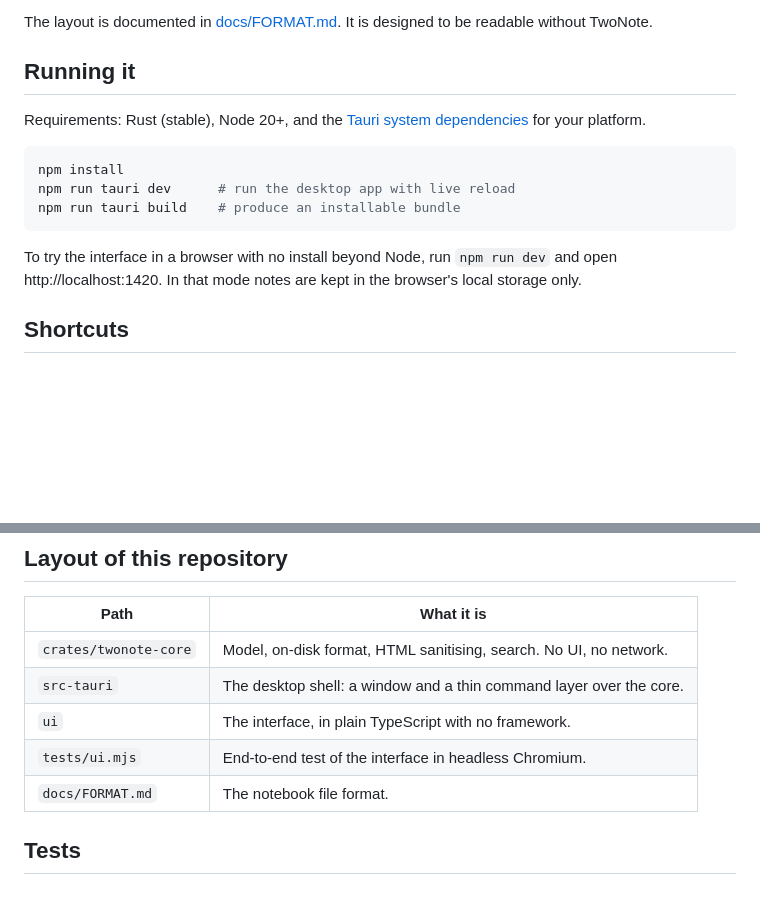
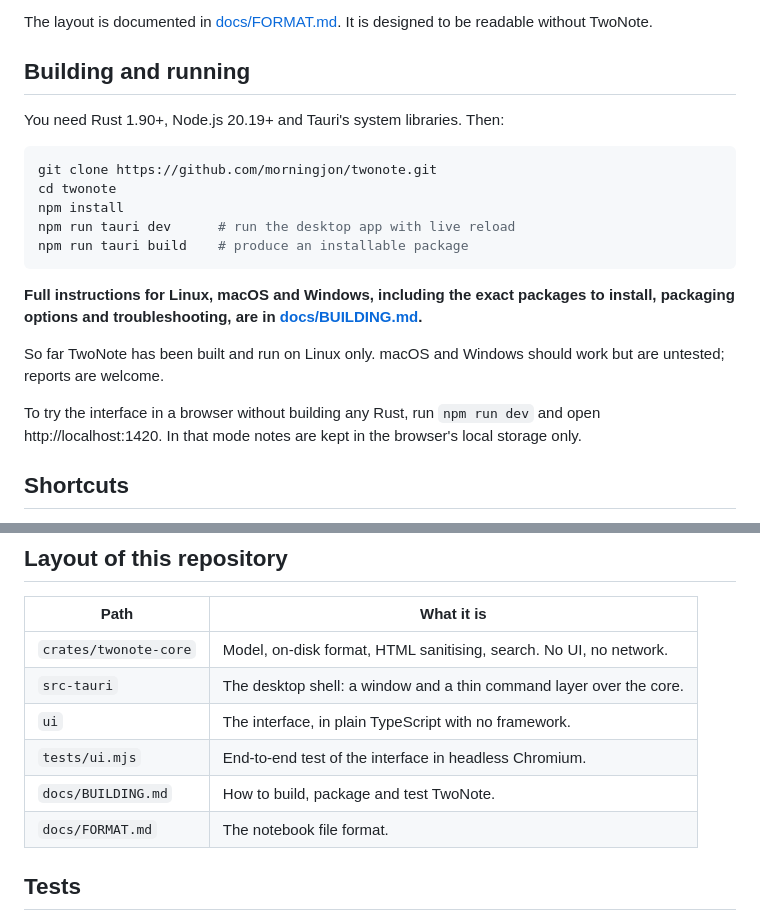
Before and after one commit to morningjon/notekroft, a Markdown page: README.md, 2 parts joined by grey strips. GitHub-like rendering; blank space fills up the shorter version.

````diff
--- a/README.md
+++ b/README.md
@@ -41,19 +41,26 @@ somewhere else, such as a folder synced by Syncthing or an encrypted volume.
 The layout is documented in [docs/FORMAT.md](docs/FORMAT.md). It is designed
 to be readable without TwoNote.
 
-## Running it
+## Building and running
 
-Requirements: Rust (stable), Node 20+, and the
-[Tauri system dependencies](https://tauri.app/start/prerequisites/) for your
-platform.
+You need Rust 1.90+, Node.js 20.19+ and Tauri's system libraries. Then:
 
 ```sh
+git clone https://github.com/morningjon/twonote.git
+cd twonote
 npm install
 npm run tauri dev      # run the desktop app with live reload
-npm run tauri build    # produce an installable bundle
+npm run tauri build    # produce an installable package
 ```
 
-To try the interface in a browser with no install beyond Node, run
+**Full instructions for Linux, macOS and Windows, including the exact
+packages to install, packaging options and troubleshooting, are in
+[docs/BUILDING.md](docs/BUILDING.md).**
+
+So far TwoNote has been built and run on Linux only. macOS and Windows should
+work but are untested; reports are welcome.
+
+To try the interface in a browser without building any Rust, run
 `npm run dev` and open http://localhost:1420. In that mode notes are kept in
 the browser's local storage only.
 
@@ -87,6 +94,7 @@ On macOS use Cmd in place of Ctrl.
 | `src-tauri` | The desktop shell: a window and a thin command layer over the core. |
 | `ui` | The interface, in plain TypeScript with no framework. |
 | `tests/ui.mjs` | End-to-end test of the interface in headless Chromium. |
+| `docs/BUILDING.md` | How to build, package and test TwoNote. |
 | `docs/FORMAT.md` | The notebook file format. |
 
 ## Tests
````
Also changed, not shown: docs/BUILDING.md (added, +294 -0 lines).
